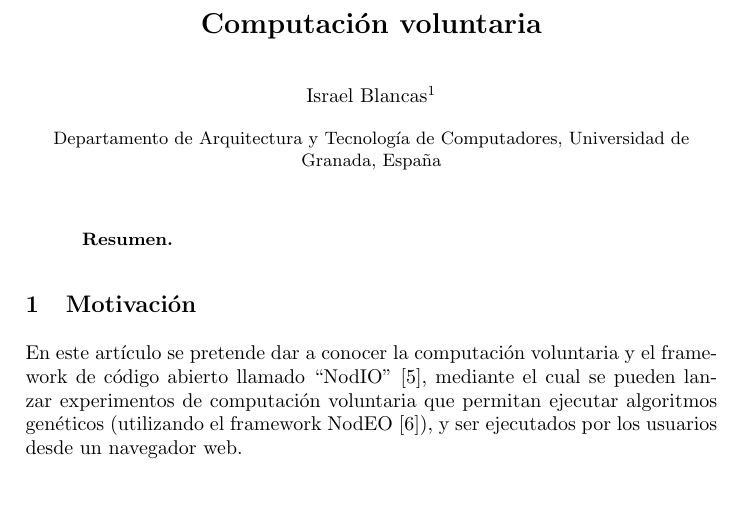
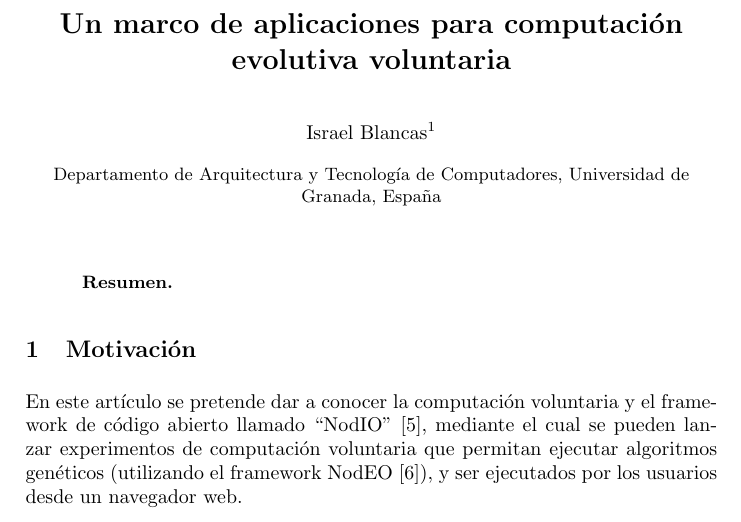
Before and after one commit to iblancasa/JCSD-2016, a LaTeX paper (volunteer.tex): part of page 1 of 7, cut at the place of the change. Compiled offline with pdfLaTeX; the source files are stored in an older character set and shown here as Unicode.

Commit message:
Nuevo título
Closes #11

```diff
--- a/volunteer.tex
+++ b/volunteer.tex
@@ -32,7 +32,7 @@
 \mainmatter  % start of an individual contribution
 
 % first the title is needed
-\title{Computaci\'on voluntaria}
+\title{Un marco de aplicaciones para computación evolutiva voluntaria}
 
 % a short form should be given in case it is too long for the running head
 %\titlerunning{Lecture Notes in Computer Science: Authors' Instructions}
```
